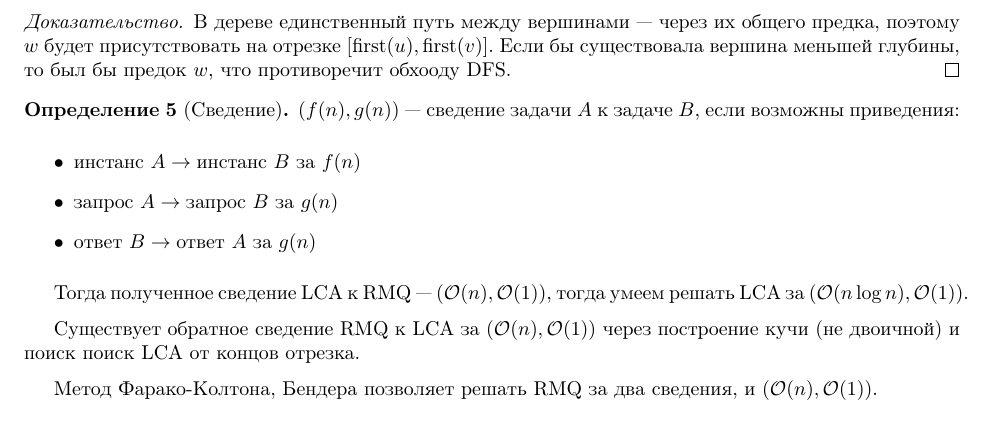
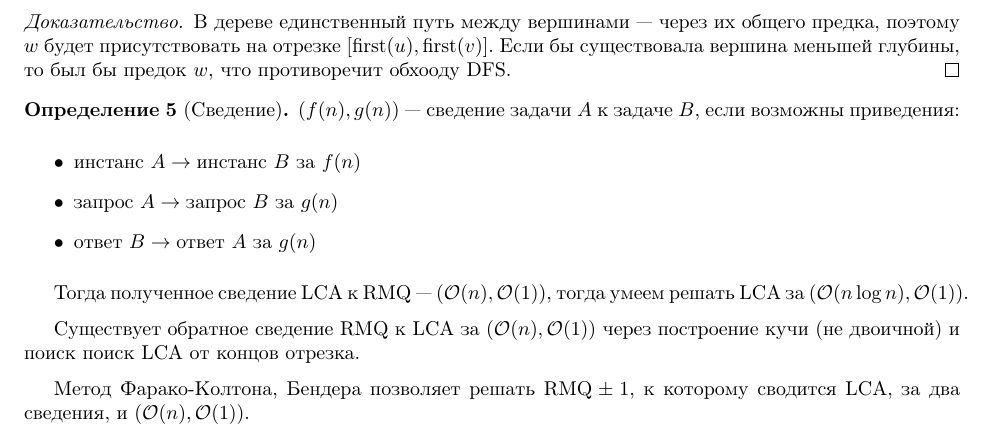
Before and after one commit to asurkis/organization, a LaTeX document (sem10/algo/main.tex, which reads sem10/algo/lection01.tex): part of page 4 of 4, cut so that both start at the same text. Compiled offline with pdfLaTeX.

Commit message:
Add corrections

```diff
--- a/sem10/algo/lection01.tex
+++ b/sem10/algo/lection01.tex
@@ -198,5 +198,5 @@ DFS от корня, на каждой вершине
 через построение кучи (не двоичной)
 и поиск поиск LCA от концов отрезка.
 
-Метод Фарако-Колтона, Бендера позволяет решать RMQ
-за два сведения, и $(\O(n), \O(1))$.
+Метод Фарако-Колтона, Бендера позволяет решать $\text{RMQ}\pm 1$,
+к которому сводится LCA, за два сведения, и $(\O(n), \O(1))$.
```
